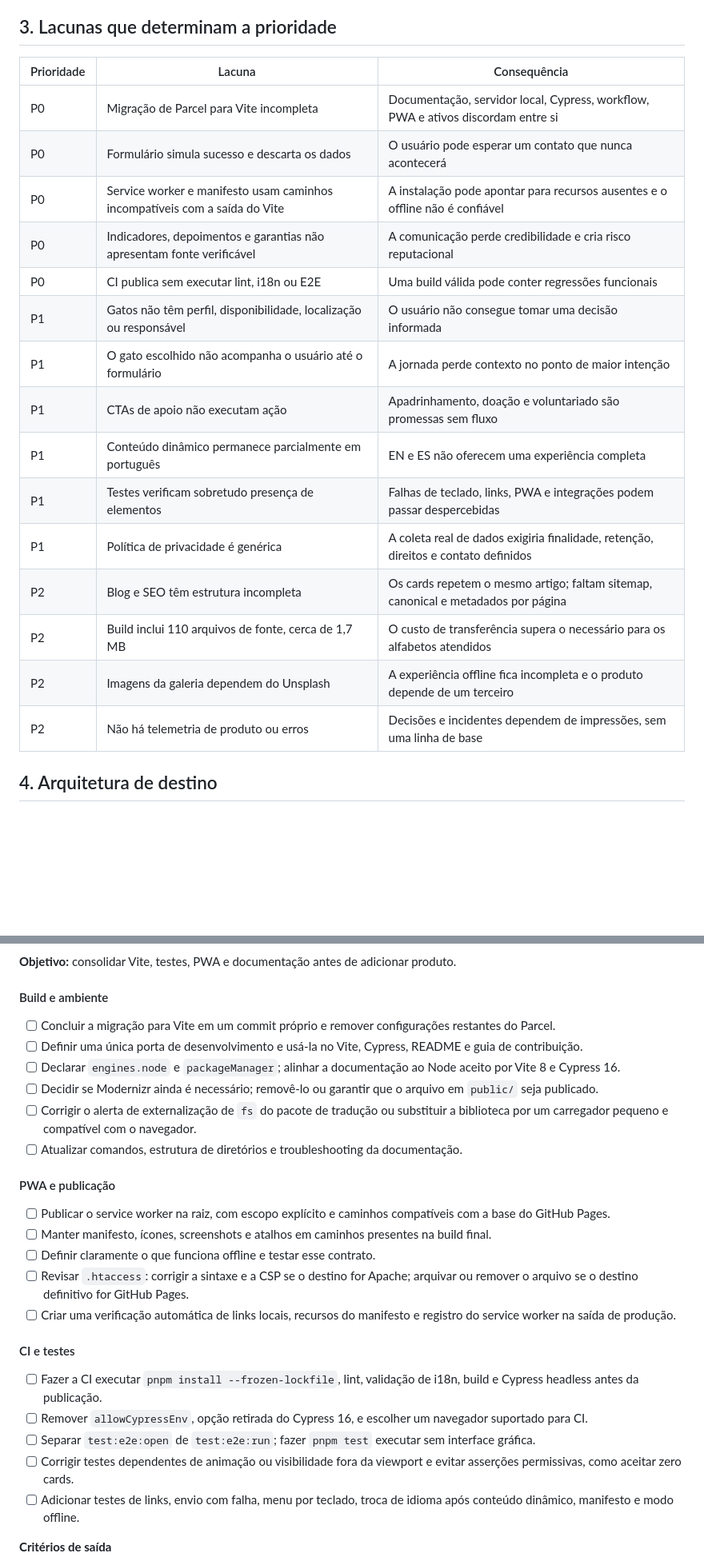
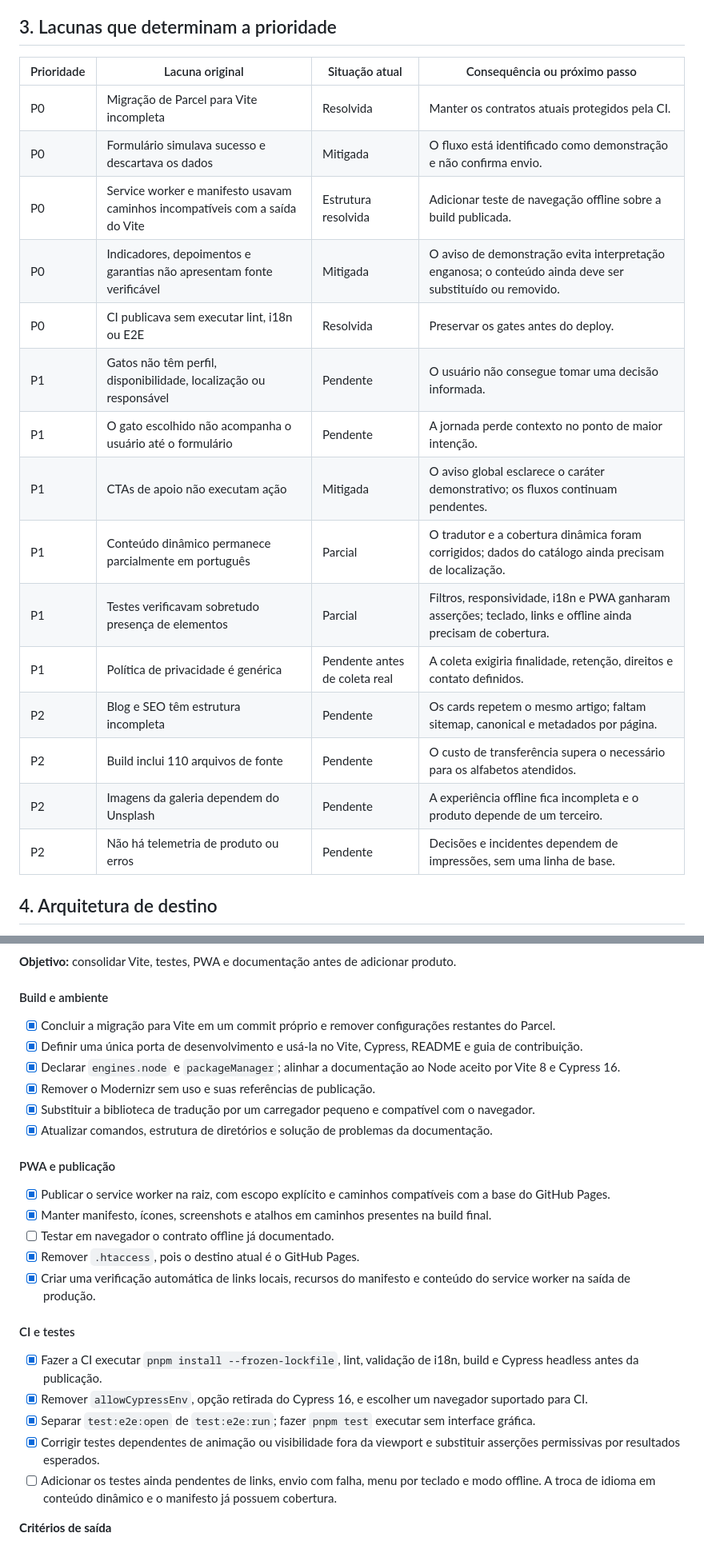
Before and after one commit to c0destep/catlovers, a Markdown page: ROADMAP.md, 2 parts joined by grey strips. Shown at 80% size. GitHub-like rendering; blank space fills up the shorter version.

Commit message:
docs: record completed roadmap priorities

```diff
--- a/ROADMAP.md
+++ b/ROADMAP.md
@@ -73,23 +93,23 @@ A métrica central deve ser o número de **adoções responsáveis confirmadas p
 
 ## 3. Lacunas que determinam a prioridade
 
-| Prioridade | Lacuna | Consequência |
-| --- | --- | --- |
-| P0 | Migração de Parcel para Vite incompleta | Documentação, servidor local, Cypress, workflow, PWA e ativos discordam entre si |
-| P0 | Formulário simula sucesso e descarta os dados | O usuário pode esperar um contato que nunca acontecerá |
-| P0 | Service worker e manifesto usam caminhos incompatíveis com a saída do Vite | A instalação pode apontar para recursos ausentes e o offline não é confiável |
-| P0 | Indicadores, depoimentos e garantias não apresentam fonte verificável | A comunicação perde credibilidade e cria risco reputacional |
-| P0 | CI publica sem executar lint, i18n ou E2E | Uma build válida pode conter regressões funcionais |
-| P1 | Gatos não têm perfil, disponibilidade, localização ou responsável | O usuário não consegue tomar uma decisão informada |
-| P1 | O gato escolhido não acompanha o usuário até o formulário | A jornada perde contexto no ponto de maior intenção |
-| P1 | CTAs de apoio não executam ação | Apadrinhamento, doação e voluntariado são promessas sem fluxo |
-| P1 | Conteúdo dinâmico permanece parcialmente em português | EN e ES não oferecem uma experiência completa |
-| P1 | Testes verificam sobretudo presença de elementos | Falhas de teclado, links, PWA e integrações podem passar despercebidas |
-| P1 | Política de privacidade é genérica | A coleta real de dados exigiria finalidade, retenção, direitos e contato definidos |
-| P2 | Blog e SEO têm estrutura incompleta | Os cards repetem o mesmo artigo; faltam sitemap, canonical e metadados por página |
-| P2 | Build inclui 110 arquivos de fonte, cerca de 1,7 MB | O custo de transferência supera o necessário para os alfabetos atendidos |
-| P2 | Imagens da galeria dependem do Unsplash | A experiência offline fica incompleta e o produto depende de um terceiro |
-| P2 | Não há telemetria de produto ou erros | Decisões e incidentes dependem de impressões, sem uma linha de base |
+| Prioridade | Lacuna original | Situação atual | Consequência ou próximo passo |
+| --- | --- | --- | --- |
+| P0 | Migração de Parcel para Vite incompleta | Resolvida | Manter os contratos atuais protegidos pela CI. |
+| P0 | Formulário simulava sucesso e descartava os dados | Mitigada | O fluxo está identificado como demonstração e não confirma envio. |
+| P0 | Service worker e manifesto usavam caminhos incompatíveis com a saída do Vite | Estrutura resolvida | Adicionar teste de navegação offline sobre a build publicada. |
+| P0 | Indicadores, depoimentos e garantias não apresentam fonte verificável | Mitigada | O aviso de demonstração evita interpretação enganosa; o conteúdo ainda deve ser substituído ou removido. |
+| P0 | CI publicava sem executar lint, i18n ou E2E | Resolvida | Preservar os gates antes do deploy. |
+| P1 | Gatos não têm perfil, disponibilidade, localização ou responsável | Pendente | O usuário não consegue tomar uma decisão informada. |
+| P1 | O gato escolhido não acompanha o usuário até o formulário | Pendente | A jornada perde contexto no ponto de maior intenção. |
+| P1 | CTAs de apoio não executam ação | Mitigada | O aviso global esclarece o caráter demonstrativo; os fluxos continuam pendentes. |
+| P1 | Conteúdo dinâmico permanece parcialmente em português | Parcial | O tradutor e a cobertura dinâmica foram corrigidos; dados do catálogo ainda precisam de localização. |
+| P1 | Testes verificavam sobretudo presença de elementos | Parcial | Filtros, responsividade, i18n e PWA ganharam asserções; teclado, links e offline ainda precisam de cobertura. |
+| P1 | Política de privacidade é genérica | Pendente antes de coleta real | A coleta exigiria finalidade, retenção, direitos e contato definidos. |
+| P2 | Blog e SEO têm estrutura incompleta | Pendente | Os cards repetem o mesmo artigo; faltam sitemap, canonical e metadados por página. |
+| P2 | Build inclui 110 arquivos de fonte | Pendente | O custo de transferência supera o necessário para os alfabetos atendidos. |
+| P2 | Imagens da galeria dependem do Unsplash | Pendente | A experiência offline fica incompleta e o produto depende de um terceiro. |
+| P2 | Não há telemetria de produto ou erros | Pendente | Decisões e incidentes dependem de impressões, sem uma linha de base. |
 
 ## 4. Arquitetura de destino
 
@@ -160,28 +180,28 @@ As durações abaixo expressam ordem e tamanho relativo. A capacidade da equipe
 
 #### Build e ambiente
 
-- [ ] Concluir a migração para Vite em um commit próprio e remover configurações restantes do Parcel.
-- [ ] Definir uma única porta de desenvolvimento e usá-la no Vite, Cypress, README e guia de contribuição.
-- [ ] Declarar `engines.node` e `packageManager`; alinhar a documentação ao Node aceito por Vite 8 e Cypress 16.
-- [ ] Decidir se Modernizr ainda é necessário; removê-lo ou garantir que o arquivo em `public/` seja publicado.
-- [ ] Corrigir o alerta de externalização de `fs` do pacote de tradução ou substituir a biblioteca por um carregador pequeno e compatível com o navegador.
-- [ ] Atualizar comandos, estrutura de diretórios e troubleshooting da documentação.
+- [x] Concluir a migração para Vite em um commit próprio e remover configurações restantes do Parcel.
+- [x] Definir uma única porta de desenvolvimento e usá-la no Vite, Cypress, README e guia de contribuição.
+- [x] Declarar `engines.node` e `packageManager`; alinhar a documentação ao Node aceito por Vite 8 e Cypress 16.
+- [x] Remover o Modernizr sem uso e suas referências de publicação.
+- [x] Substituir a biblioteca de tradução por um carregador pequeno e compatível com o navegador.
+- [x] Atualizar comandos, estrutura de diretórios e solução de problemas da documentação.
 
 #### PWA e publicação
 
-- [ ] Publicar o service worker na raiz, com escopo explícito e caminhos compatíveis com a base do GitHub Pages.
-- [ ] Manter manifesto, ícones, screenshots e atalhos em caminhos presentes na build final.
-- [ ] Definir claramente o que funciona offline e testar esse contrato.
-- [ ] Revisar `.htaccess`: corrigir a sintaxe e a CSP se o destino for Apache; arquivar ou remover o arquivo se o destino definitivo for GitHub Pages.
-- [ ] Criar uma verificação automática de links locais, recursos do manifesto e registro do service worker na saída de produção.
+- [x] Publicar o service worker na raiz, com escopo explícito e caminhos compatíveis com a base do GitHub Pages.
+- [x] Manter manifesto, ícones, screenshots e atalhos em caminhos presentes na build final.
+- [ ] Testar em navegador o contrato offline já documentado.
+- [x] Remover `.htaccess`, pois o destino atual é o GitHub Pages.
+- [x] Criar uma verificação automática de links locais, recursos do manifesto e conteúdo do service worker na saída de produção.
 
 #### CI e testes
 
-- [ ] Fazer a CI executar `pnpm install --frozen-lockfile`, lint, validação de i18n, build e Cypress headless antes da publicação.
-- [ ] Remover `allowCypressEnv`, opção retirada do Cypress 16, e escolher um navegador suportado para CI.
-- [ ] Separar `test:e2e:open` de `test:e2e:run`; fazer `pnpm test` executar sem interface gráfica.
-- [ ] Corrigir testes dependentes de animação ou visibilidade fora da viewport e evitar asserções permissivas, como aceitar zero cards.
-- [ ] Adicionar testes de links, envio com falha, menu por teclado, troca de idioma após conteúdo dinâmico, manifesto e modo offline.
+- [x] Fazer a CI executar `pnpm install --frozen-lockfile`, lint, validação de i18n, build e Cypress headless antes da publicação.
+- [x] Remover `allowCypressEnv`, opção retirada do Cypress 16, e escolher um navegador suportado para CI.
+- [x] Separar `test:e2e:open` de `test:e2e:run`; fazer `pnpm test` executar sem interface gráfica.
+- [x] Corrigir testes dependentes de animação ou visibilidade fora da viewport e substituir asserções permissivas por resultados esperados.
+- [ ] Adicionar os testes ainda pendentes de links, envio com falha, menu por teclado e modo offline. A troca de idioma em conteúdo dinâmico e o manifesto já possuem cobertura.
 
 **Critérios de saída**
 
```
Also changed, not shown: other parts of ROADMAP.md (+46 -18 lines).
